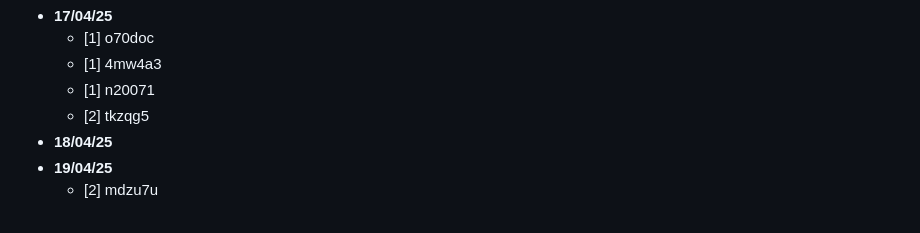
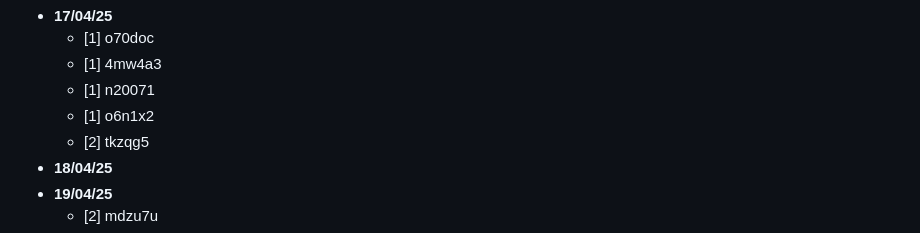
Before and after one commit to my-crazy-lab/knowledge-based, a Markdown page: Review scheduler.md, the part around the change. GitHub-like rendering.

```diff
--- a/Review scheduler.md
+++ b/Review scheduler.md
@@ -16,6 +16,7 @@ Give me list questions and answers so I can review my knowledge, based on:
     - [1] o70doc
     - [1] 4mw4a3
     - [1] n20071
+    - [1] o6n1x2
     - [2] tkzqg5
 - **18/04/25**
 - **19/04/25**
```
Also changed, not shown: 1.0.0/o6n1x2.md (added, +175 -0 lines), README.md (+3 -1 lines), 1.0.0/Figure910.png (added), 1.0.0/Figure99.png (added).
